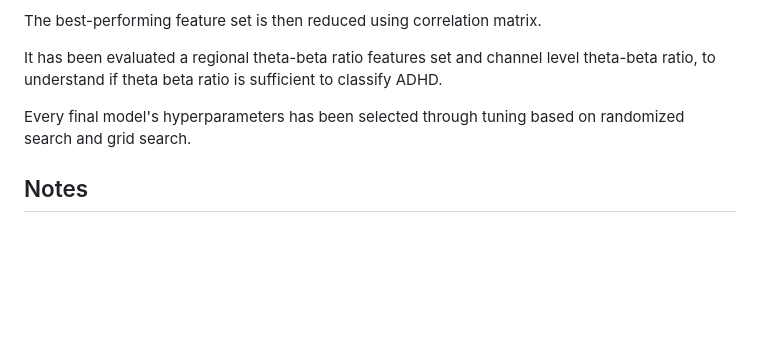
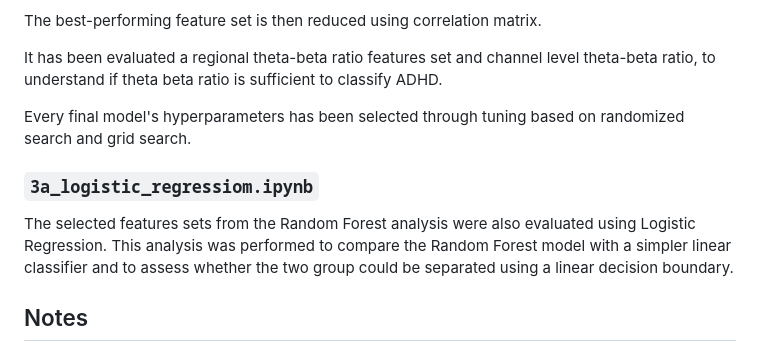
Before and after one commit to noemiaime/ADHDvsControl_EEG, a Markdown page: README.md, the part around the change. Rendered like a GitHub page; blank space fills up the shorter version.

Commit message:
logistic regression analysis in README
Added section for logistic regression analysis .

```diff
--- a/README.md
+++ b/README.md
@@ -155,6 +155,11 @@ beta ratio is sufficient to classify ADHD.
 
 Every final model's hyperparameters has been selected through tuning based on randomized search and grid search.
 
+### `3a_logistic_regressiom.ipynb`
+
+The selected features sets from the Random Forest analysis were also evaluated using Logistic Regression.
+This analysis was performed to compare the Random Forest model with a simpler linear classifier and to assess whether the two group could be separated using a linear decision boundary.
+
 ## Notes
 
 This project is developed for the Computational Applications to Neuroscience course and it is still working progress.
```
